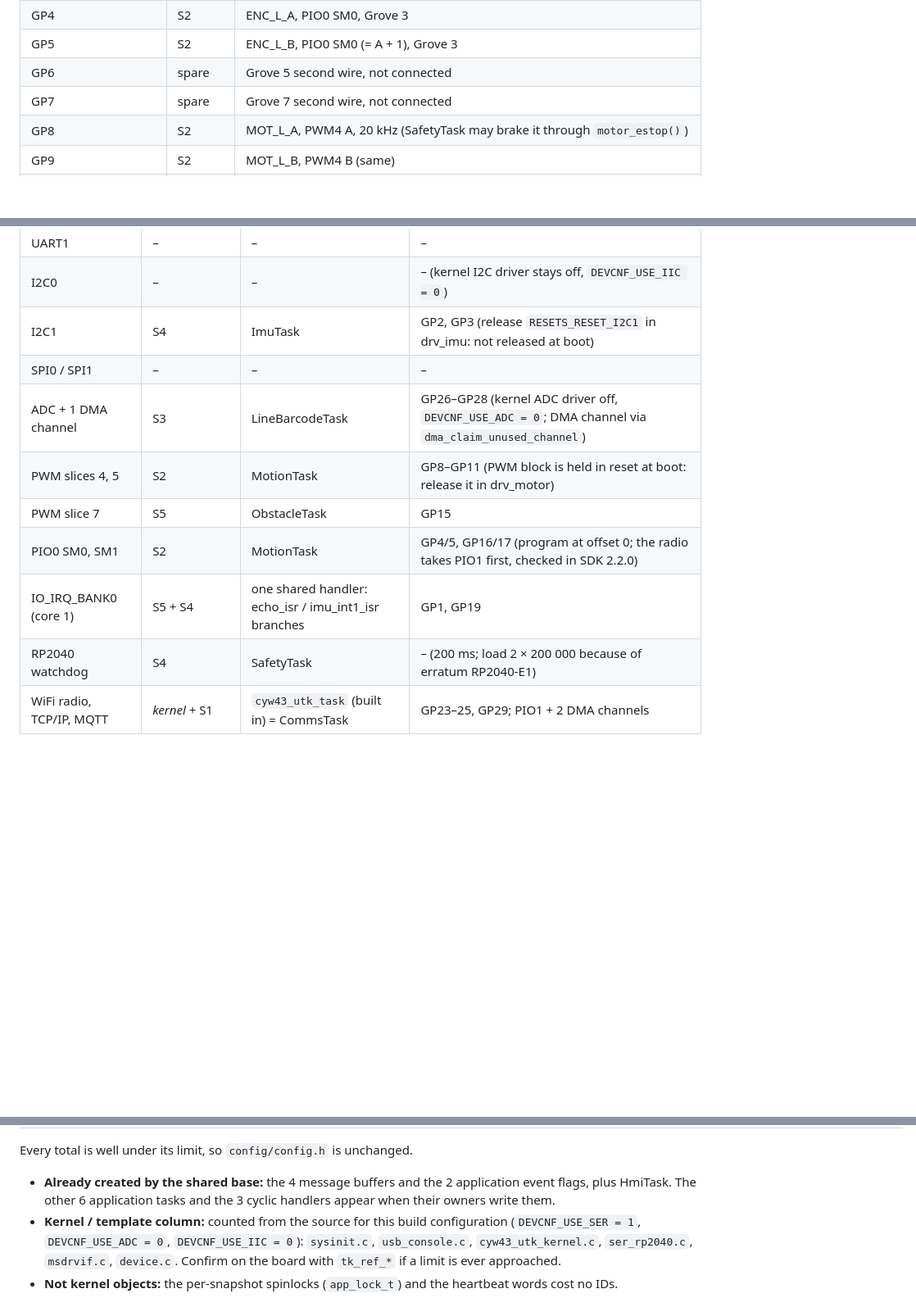
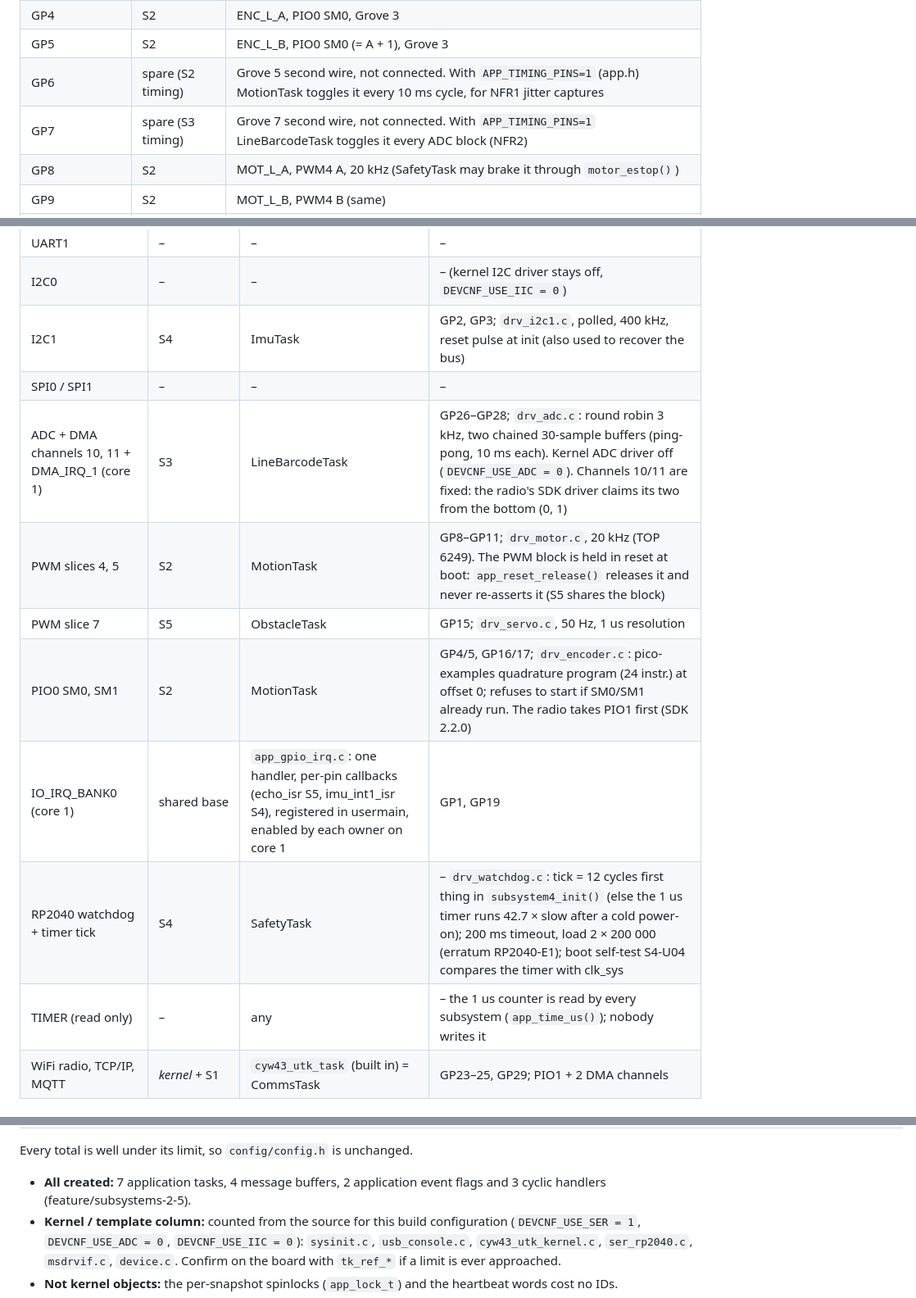
Before and after one commit to VictorTanJY/INF2004-EMBEDDED-SYS-PROJECT, a Markdown page: TEAM.md, 3 parts joined by grey strips. Shown at 82% size. Rendered like a GitHub page; blank space fills up the shorter version.

```diff
--- a/TEAM.md
+++ b/TEAM.md
@@ -57,8 +57,8 @@ fixed.
 | GP3 | S4 | IMU_SCL, I2C1, Grove 2 |
 | GP4 | S2 | ENC_L_A, PIO0 SM0, Grove 3 |
 | GP5 | S2 | ENC_L_B, PIO0 SM0 (= A + 1), Grove 3 |
-| GP6 | spare | Grove 5 second wire, not connected |
-| GP7 | spare | Grove 7 second wire, not connected |
+| GP6 | spare (S2 timing) | Grove 5 second wire, not connected. With `APP_TIMING_PINS=1` (app.h) MotionTask toggles it every 10 ms cycle, for NFR1 jitter captures |
+| GP7 | spare (S3 timing) | Grove 7 second wire, not connected. With `APP_TIMING_PINS=1` LineBarcodeTask toggles it every ADC block (NFR2) |
 | GP8 | S2 | MOT_L_A, PWM4 A, 20 kHz (SafetyTask may brake it through `motor_estop()`) |
 | GP9 | S2 | MOT_L_B, PWM4 B (same) |
 | GP10 | S2 | MOT_R_A, PWM5 A (same) |
@@ -110,14 +110,15 @@ the drivers have no locking to stop it.
 |---|---|---|---|
 | UART1 | – | – | – |
 | I2C0 | – | – | – (kernel I2C driver stays off, `DEVCNF_USE_IIC = 0`) |
-| I2C1 | S4 | ImuTask | GP2, GP3 (release `RESETS_RESET_I2C1` in drv_imu: not released at boot) |
+| I2C1 | S4 | ImuTask | GP2, GP3; `drv_i2c1.c`, polled, 400 kHz, reset pulse at init (also used to recover the bus) |
 | SPI0 / SPI1 | – | – | – |
-| ADC + 1 DMA channel | S3 | LineBarcodeTask | GP26–GP28 (kernel ADC driver off, `DEVCNF_USE_ADC = 0`; DMA channel via `dma_claim_unused_channel`) |
-| PWM slices 4, 5 | S2 | MotionTask | GP8–GP11 (PWM block is held in reset at boot: release it in drv_motor) |
-| PWM slice 7 | S5 | ObstacleTask | GP15 |
-| PIO0 SM0, SM1 | S2 | MotionTask | GP4/5, GP16/17 (program at offset 0; the radio takes PIO1 first, checked in SDK 2.2.0) |
-| IO_IRQ_BANK0 (core 1) | S5 + S4 | one shared handler: echo_isr / imu_int1_isr branches | GP1, GP19 |
-| RP2040 watchdog | S4 | SafetyTask | – (200 ms; load 2 × 200 000 because of erratum RP2040-E1) |
+| ADC + DMA channels 10, 11 + DMA_IRQ_1 (core 1) | S3 | LineBarcodeTask | GP26–GP28; `drv_adc.c`: round robin 3 kHz, two chained 30-sample buffers (ping-pong, 10 ms each). Kernel ADC driver off (`DEVCNF_USE_ADC = 0`). Channels 10/11 are fixed: the radio's SDK driver claims its two from the bottom (0, 1) |
+| PWM slices 4, 5 | S2 | MotionTask | GP8–GP11; `drv_motor.c`, 20 kHz (TOP 6249). The PWM block is held in reset at boot: `app_reset_release()` releases it and never re-asserts it (S5 shares the block) |
+| PWM slice 7 | S5 | ObstacleTask | GP15; `drv_servo.c`, 50 Hz, 1 us resolution |
+| PIO0 SM0, SM1 | S2 | MotionTask | GP4/5, GP16/17; `drv_encoder.c`: pico-examples quadrature program (24 instr.) at offset 0; refuses to start if SM0/SM1 already run. The radio takes PIO1 first (SDK 2.2.0) |
+| IO_IRQ_BANK0 (core 1) | shared base | `app_gpio_irq.c`: one handler, per-pin callbacks (echo_isr S5, imu_int1_isr S4), registered in usermain, enabled by each owner on core 1 | GP1, GP19 |
+| RP2040 watchdog + timer tick | S4 | SafetyTask | – `drv_watchdog.c`: tick = 12 cycles first thing in `subsystem4_init()` (else the 1 us timer runs 42.7 × slow after a cold power-on); 200 ms timeout, load 2 × 200 000 (erratum RP2040-E1); boot self-test S4-U04 compares the timer with clk_sys |
+| TIMER (read only) | – | any | – the 1 us counter is read by every subsystem (`app_time_us()`); nobody writes it |
 | WiFi radio, TCP/IP, MQTT | *kernel* + S1 | `cyw43_utk_task` (built in) = CommsTask | GP23–25, GP29; PIO1 + 2 DMA channels |
 
 ### WiFi and MQTT are special
@@ -210,9 +211,8 @@ limit there. The numbers below are PicoCar's planned usage.
 
 Every total is well under its limit, so `config/config.h` is unchanged.
 
-- **Already created by the shared base:** the 4 message buffers and the 2
-  application event flags, plus HmiTask. The other 6 application tasks and
-  the 3 cyclic handlers appear when their owners write them.
+- **All created:** 7 application tasks, 4 message buffers, 2 application
+  event flags and 3 cyclic handlers (feature/subsystems-2-5).
 - **Kernel / template column:** counted from the source for this build
   configuration (`DEVCNF_USE_SER = 1`, `DEVCNF_USE_ADC = 0`,
   `DEVCNF_USE_IIC = 0`): `sysinit.c`, `usb_console.c`, `cyw43_utk_kernel.c`,
```
Also changed, not shown: other parts of TEAM.md (+11 -11 lines), README.md (+4 -0 lines), docs/SETUP_AND_TEST.md (added, +333 -0 lines).
